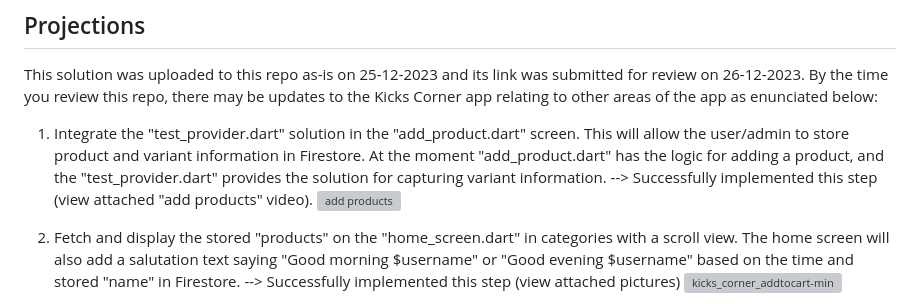
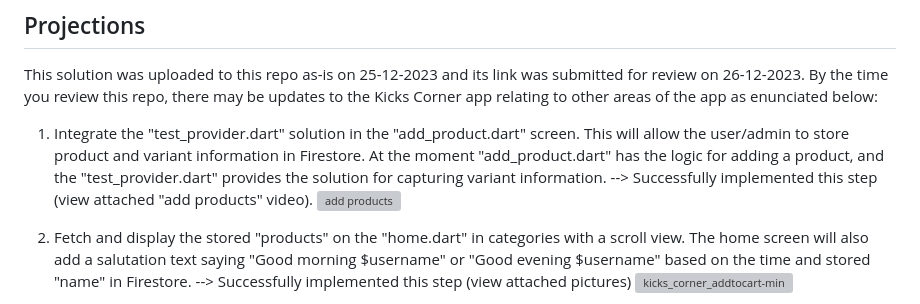
Before and after one commit to art-sparrow/kicks_corner_admin, a Markdown page: README.md, the part around one of its changes. Rendered like a GitHub page; grey boxes are pictures that could not be loaded.

```diff
--- a/README.md
+++ b/README.md
@@ -54,6 +54,6 @@ This solution was uploaded to this repo as-is on 25-12-2023 and its link was sub
 
 1. Integrate the "test_provider.dart" solution in the "add_product.dart" screen. This will allow the user/admin to store product and variant information in Firestore. At the moment "add_product.dart" has the logic for adding a product, and the "test_provider.dart" provides the solution for capturing variant information. --> Successfully implemented this step (view attached "add products" video).   ![add products](https://github.com/art-sparrow/kicks_corner_admin/assets/63036221/c5d2297c-a004-4108-949c-be87a6691987)
 
-2. Fetch and display the stored "products" on the "home_screen.dart" in categories with a scroll view. The home screen will also add a salutation text saying "Good morning $username" or "Good evening $username" based on the time and stored "name" in Firestore. --> Successfully implemented this step (view attached pictures)
+2. Fetch and display the stored "products" on the "home.dart" in categories with a scroll view. The home screen will also add a salutation text saying "Good morning $username" or "Good evening $username" based on the time and stored "name" in Firestore. --> Successfully implemented this step (view attached pictures)
 ![kicks_corner_addtocart-min](https://github.com/art-sparrow/kicks_corner_admin/assets/63036221/00b7c7fc-5068-4e8a-a97e-11767075b8d9)
 
```
Also changed, not shown: other parts of README.md (+3 -1 lines).
